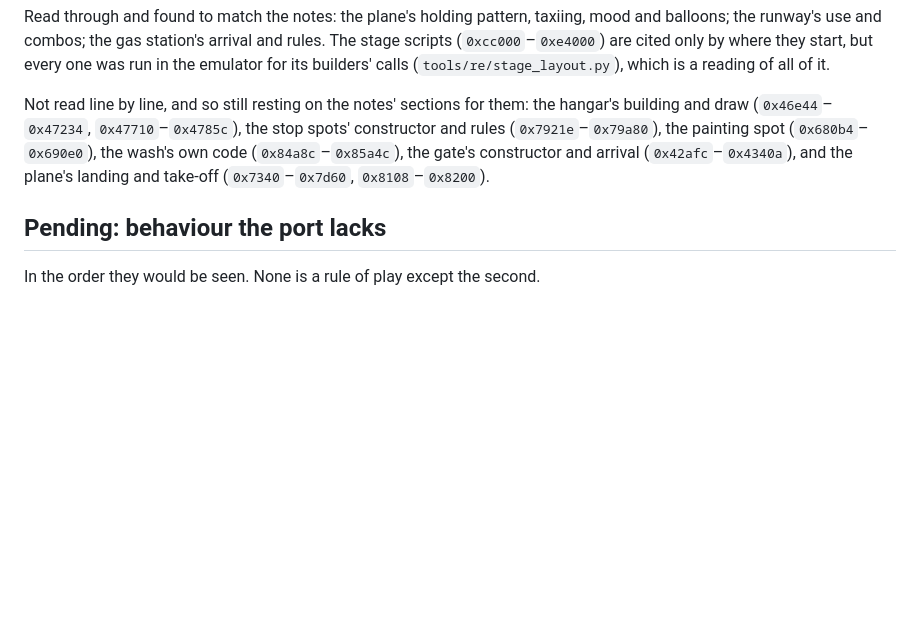
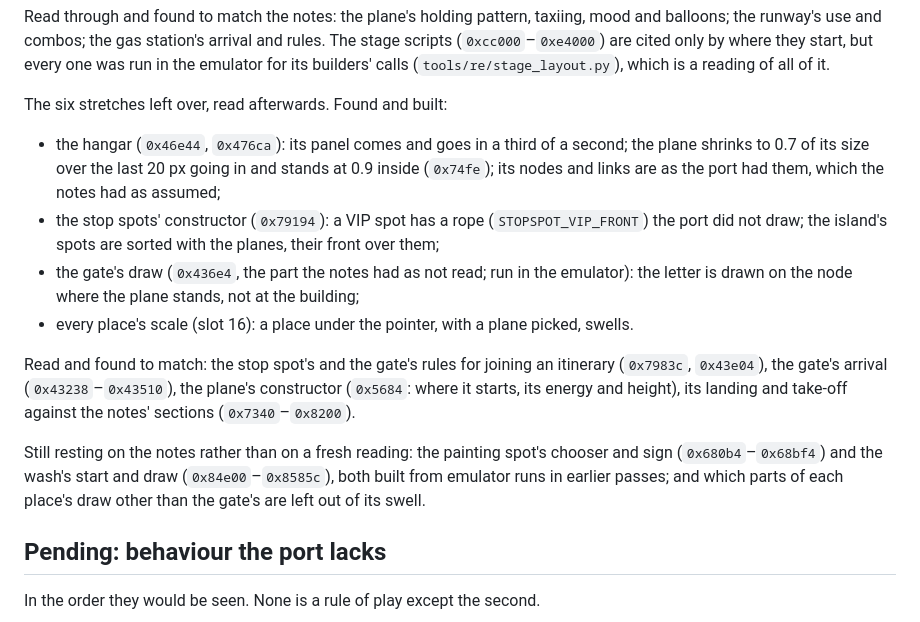
Before and after one commit to msucedo/AirportMania2Web, a Markdown page: docs/audit.md, the part around the change. Drawn GitHub-style; blank space fills up the shorter version.

Commit message:
Audit: the six stretches left from the third pass
Co-Authored-By: Claude Opus 5.5 <noreply@anthropic.com>

```diff
--- a/docs/audit.md
+++ b/docs/audit.md
@@ -107,11 +107,26 @@ balloons; the runway's use and combos; the gas station's arrival and rules. The
 (`0xcc000`–`0xe4000`) are cited only by where they start, but every one was run in the
 emulator for its builders' calls (`tools/re/stage_layout.py`), which is a reading of all of it.
 
-Not read line by line, and so still resting on the notes' sections for them: the hangar's
-building and draw (`0x46e44`–`0x47234`, `0x47710`–`0x4785c`), the stop spots' constructor and
-rules (`0x7921e`–`0x79a80`), the painting spot (`0x680b4`–`0x690e0`), the wash's own code
-(`0x84a8c`–`0x85a4c`), the gate's constructor and arrival (`0x42afc`–`0x4340a`), and the
-plane's landing and take-off (`0x7340`–`0x7d60`, `0x8108`–`0x8200`).
+The six stretches left over, read afterwards. Found and built:
+
+- the hangar (`0x46e44`, `0x476ca`): its panel comes and goes in a third of a second; the
+  plane shrinks to 0.7 of its size over the last 20 px going in and stands at 0.9 inside
+  (`0x74fe`); its nodes and links are as the port had them, which the notes had as assumed;
+- the stop spots' constructor (`0x79194`): a VIP spot has a rope (`STOPSPOT_VIP_FRONT`) the
+  port did not draw; the island's spots are sorted with the planes, their front over them;
+- the gate's draw (`0x436e4`, the part the notes had as not read; run in the emulator): the
+  letter is drawn on the node where the plane stands, not at the building;
+- every place's scale (slot 16): a place under the pointer, with a plane picked, swells.
+
+Read and found to match: the stop spot's and the gate's rules for joining an itinerary
+(`0x7983c`, `0x43e04`), the gate's arrival (`0x43238`–`0x43510`), the plane's constructor
+(`0x5684`: where it starts, its energy and height), its landing and take-off against the
+notes' sections (`0x7340`–`0x8200`).
+
+Still resting on the notes rather than on a fresh reading: the painting spot's chooser and
+sign (`0x680b4`–`0x68bf4`) and the wash's start and draw (`0x84e00`–`0x8585c`), both built
+from emulator runs in earlier passes; and which parts of each place's draw other than the
+gate's are left out of its swell.
 
 ## Pending: behaviour the port lacks
 
```
